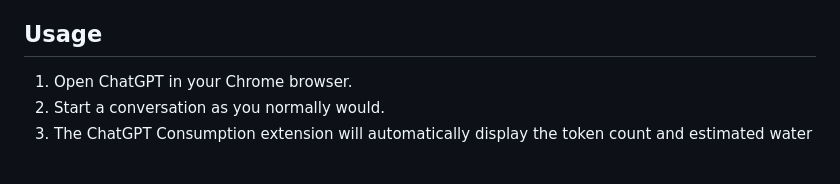
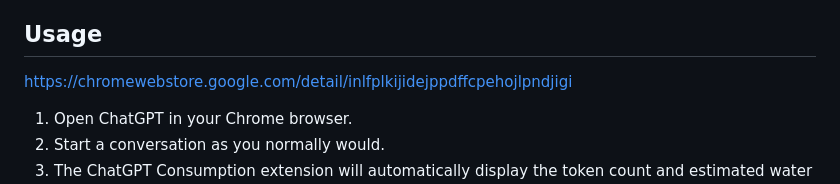
Before and after one commit to chenqianhe/chatgpt-consumption, a Markdown page: README.md, the part around the change. Rendered like a GitHub page; blank space fills up the shorter version.

```diff
--- a/README.md
+++ b/README.md
@@ -22,6 +22,9 @@ ChatGPT Consumption is an innovative Chrome extension designed to enhance your C
 5. The ChatGPT Consumption extension should now be visible in your extensions list and ready to use.
 
 ## Usage
+
+https://chromewebstore.google.com/detail/inlfplkijidejppdffcpehojlpndjigi
+
 1. Open ChatGPT in your Chrome browser.
 2. Start a conversation as you normally would.
 3. The ChatGPT Consumption extension will automatically display the token count and estimated water consumption for each conversation in real-time.
```
